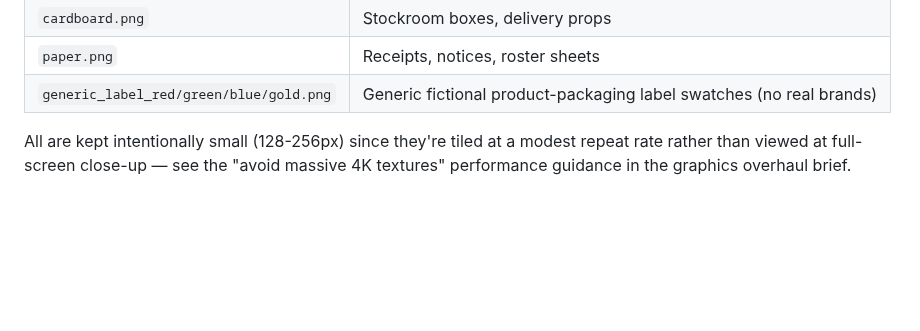
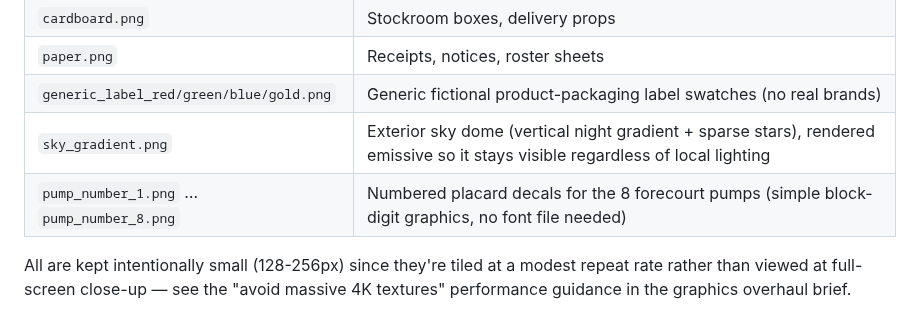
Before and after one commit to KOtorrent/Open-All-Night-Game, a Markdown page: docs/ASSET_SOURCES.md, the part around the change. Rendered like a GitHub page; blank space fills up the shorter version.

Commit message:
docs: record sky_gradient/pump_number texture provenance
Follow-up to the exterior overhaul commit - these two texture batches
were generated in the same pass as the first 19 but missed the
ASSET_SOURCES.md table update.

Co-Authored-By: Claude Sonnet 5 <noreply@anthropic.com>
Claude-Session: https://claude.ai/code/session_01TgZhTHpsR1UJfVVTrEPxAU

```diff
--- a/docs/ASSET_SOURCES.md
+++ b/docs/ASSET_SOURCES.md
@@ -82,6 +82,8 @@ language defined in `docs/VISUAL_STYLE_BIBLE.md`, loaded and applied via `src/ma
 | `cardboard.png` | Stockroom boxes, delivery props |
 | `paper.png` | Receipts, notices, roster sheets |
 | `generic_label_red/green/blue/gold.png` | Generic fictional product-packaging label swatches (no real brands) |
+| `sky_gradient.png` | Exterior sky dome (vertical night gradient + sparse stars), rendered emissive so it stays visible regardless of local lighting |
+| `pump_number_1.png` … `pump_number_8.png` | Numbered placard decals for the 8 forecourt pumps (simple block-digit graphics, no font file needed) |
 
 All are kept intentionally small (128-256px) since they're tiled at a modest repeat rate rather than
 viewed at full-screen close-up — see the "avoid massive 4K textures" performance guidance in the
```
